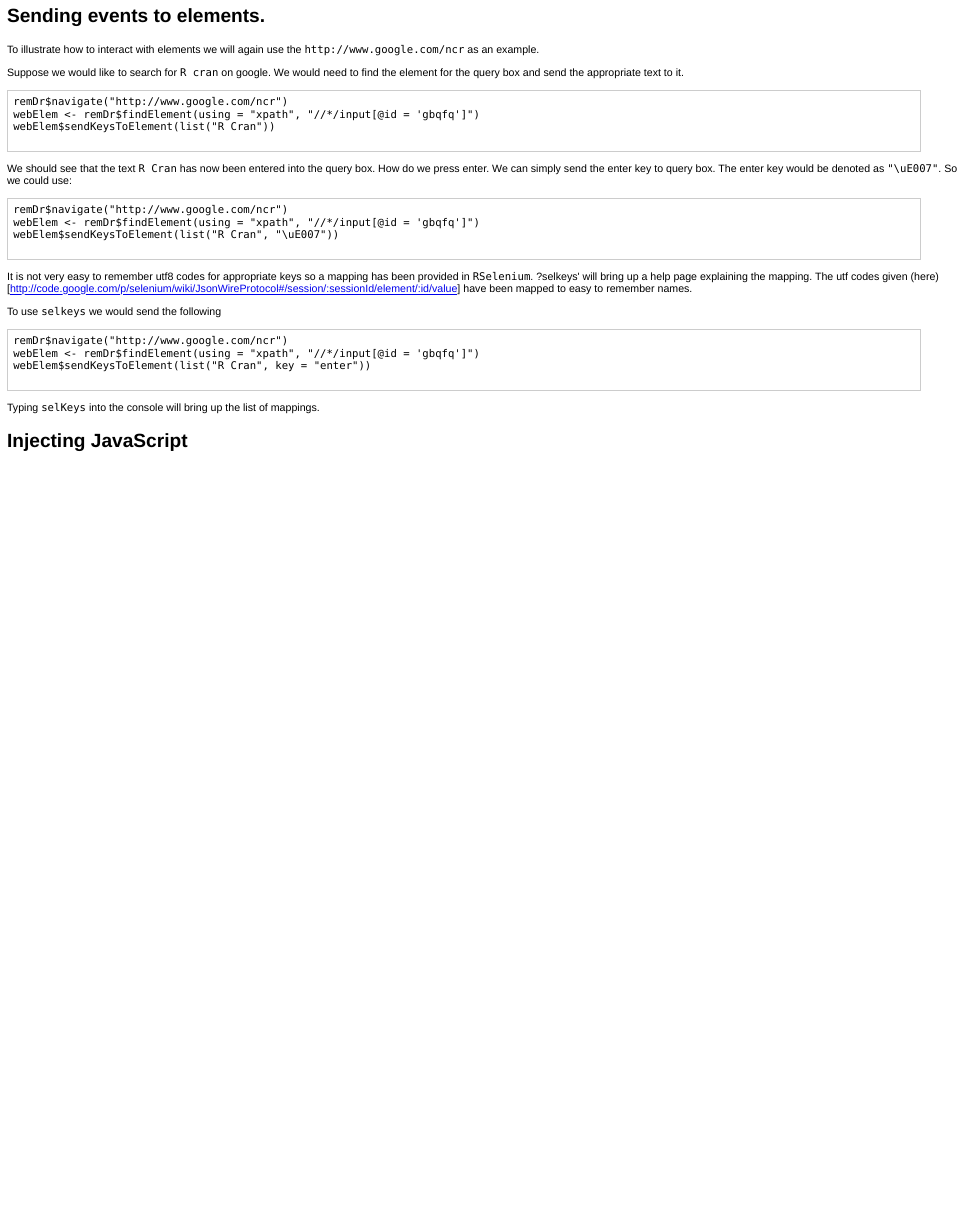
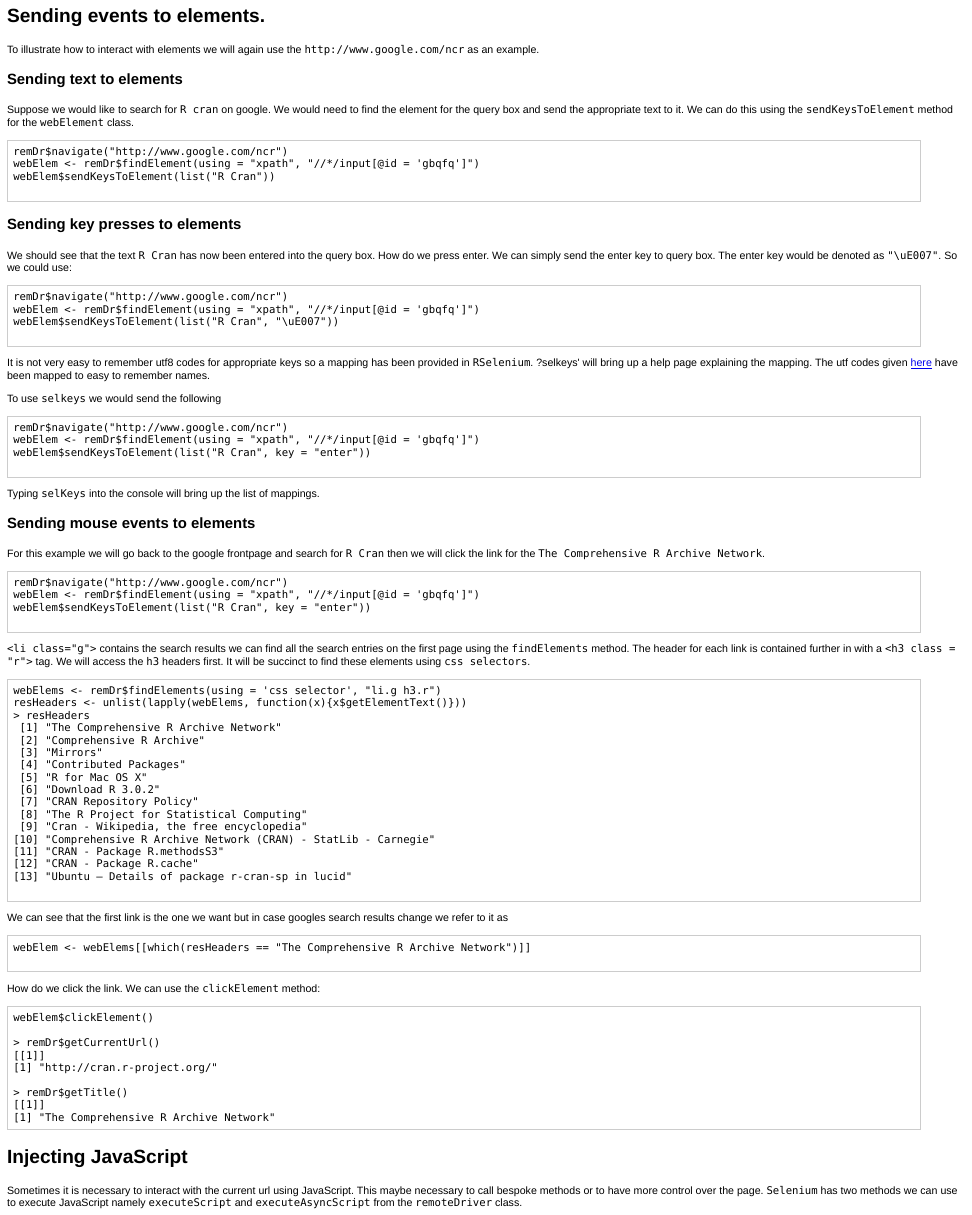
Before and after one commit to ropensci/RSelenium, an R Markdown document (inst/doc/RSelenium-basics.Rmd): the page in a window 1100 px wide, from 3470 px down. The pictures show the output file inst/doc/RSelenium-basics.html that the author committed with the source, opened offline.

Commit message:
Update RSelenium-basics vignette.

````diff
--- a/inst/doc/RSelenium-basics.Rmd
+++ b/inst/doc/RSelenium-basics.Rmd
@@ -233,7 +233,10 @@ webElem <- remDr$findElement(using = 'xpath', "//*/input[@class = 'gbqfif']")
 
 To illustrate how to interact with elements we will again use the `http://www.google.com/ncr` as an example.
 
-Suppose we would like to search for `R cran` on google. We would need to find the element for the query box and send the appropriate text to it.
+
+### Sending text to elements
+
+Suppose we would like to search for `R cran` on google. We would need to find the element for the query box and send the appropriate text to it. We can do this using the `sendKeysToElement` method for the `webElement` class.
 
 ```
 remDr$navigate("http://www.google.com/ncr")
@@ -241,6 +244,8 @@ webElem <- remDr$findElement(using = "xpath", "//*/input[@id = 'gbqfq']")
 webElem$sendKeysToElement(list("R Cran"))
 
 ```
+
+### Sending key presses to elements
 
 We should see that the text `R Cran` has now been entered into the query box.
 How do we press enter. We can simply send the enter key to query box. The enter key would be denoted as `"\uE007"`. So we could use:
@@ -251,9 +256,10 @@ webElem <- remDr$findElement(using = "xpath", "//*/input[@id = 'gbqfq']")
 webElem$sendKeysToElement(list("R Cran", "\uE007"))
 
 ```
-It is not very easy to remember utf8 codes for appropriate keys so a mapping has been provided in `RSelenium`. `?selkeys' will bring up a help page explaining the mapping. The utf codes given (here)[http://code.google.com/p/selenium/wiki/JsonWireProtocol#/session/:sessionId/element/:id/value] have been mapped to easy to remember names.
+It is not very easy to remember utf8 codes for appropriate keys so a mapping has been provided in `RSelenium`. `?selkeys' will bring up a help page explaining the mapping. The utf codes given [here](http://code.google.com/p/selenium/wiki/JsonWireProtocol#/session/:sessionId/element/:id/value) have been mapped to easy to remember names.
 
 To use `selkeys` we would send the following
+
 
 ```
 remDr$navigate("http://www.google.com/ncr")
@@ -264,4 +270,60 @@ webElem$sendKeysToElement(list("R Cran", key = "enter"))
 
 Typing `selKeys` into the console will bring up the list of mappings.
 
+### Sending mouse events to elements
+
+For this example we will go back to the google frontpage and search for
+`R Cran` then we will click the link for the `The Comprehensive R Archive Network`.
+
+```
+remDr$navigate("http://www.google.com/ncr")
+webElem <- remDr$findElement(using = "xpath", "//*/input[@id = 'gbqfq']")
+webElem$sendKeysToElement(list("R Cran", key = "enter"))
+
+```
+
+`<li class="g">` contains the search results we can find all the search entries on the first page using the `findElements` method. The header for each link is contained further in with a `<h3 class = "r">` tag. We will access the `h3` headers first. It will be succinct to find these elements using `css selectors`.
+
+```
+webElems <- remDr$findElements(using = 'css selector', "li.g h3.r")
+resHeaders <- unlist(lapply(webElems, function(x){x$getElementText()}))
+> resHeaders
+ [1] "The Comprehensive R Archive Network"
+ [2] "Comprehensive R Archive"
+ [3] "Mirrors"
+ [4] "Contributed Packages"
+ [5] "R for Mac OS X"
+ [6] "Download R 3.0.2"
+ [7] "CRAN Repository Policy"
+ [8] "The R Project for Statistical Computing"
+ [9] "Cran - Wikipedia, the free encyclopedia"
+[10] "Comprehensive R Archive Network (CRAN) - StatLib - Carnegie"
+[11] "CRAN - Package R.methodsS3"
+[12] "CRAN - Package R.cache"
+[13] "Ubuntu – Details of package r-cran-sp in lucid"
+
+```
+We can see that the first link is the one we want but in case googles search results change we refer to it as
+
+```
+webElem <- webElems[[which(resHeaders == "The Comprehensive R Archive Network")]]
+
+```
+
+How do we click the link. We can use the `clickElement` method:
+
+```
+webElem$clickElement()
+
+> remDr$getCurrentUrl()
+[[1]]
+[1] "http://cran.r-project.org/"
+
+> remDr$getTitle()
+[[1]]
+[1] "The Comprehensive R Archive Network"
+```
 ## <a id="id5">Injecting JavaScript</a>
+
+Sometimes it is necessary to interact with the current url using JavaScript. This maybe necessary to call bespoke methods or to have more control over the page. `Selenium` has two methods we can use to execute JavaScript namely
+`executeScript` and `executeAsyncScript` from the `remoteDriver` class.
````
Also changed, not shown: vignettes/RSelenium-basics.Rmd (+64 -2 lines), inst/doc/RSelenium-basics.html.
